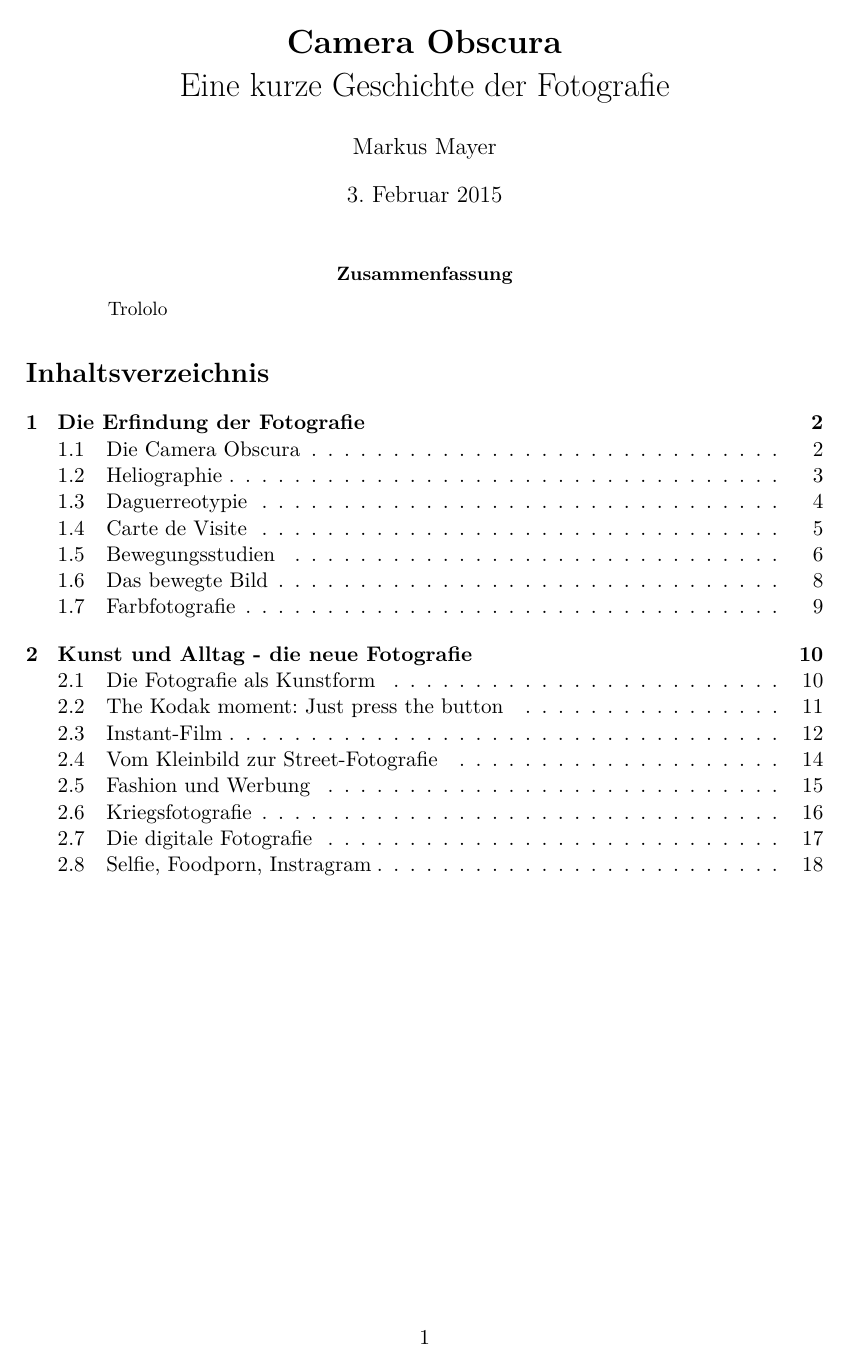
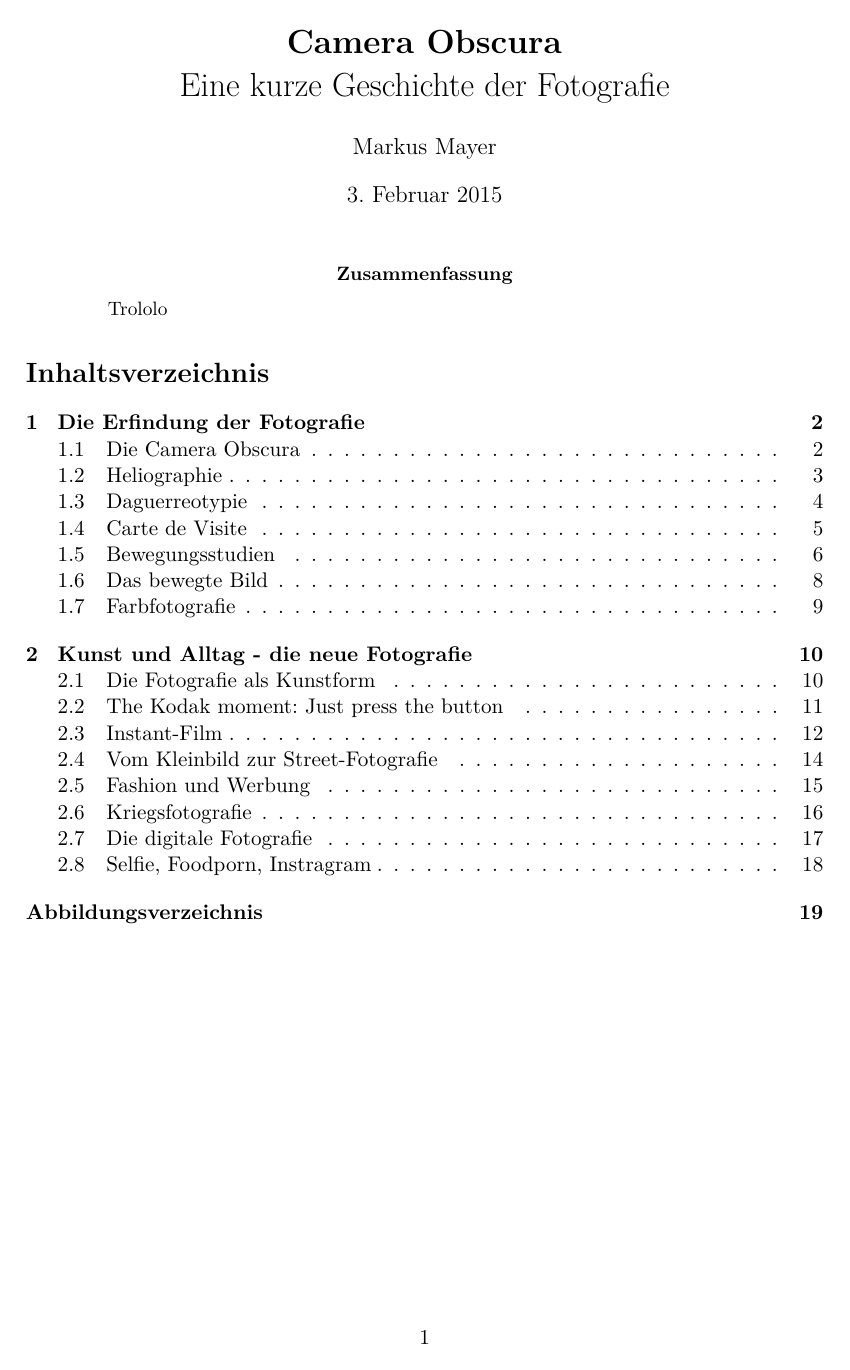
Before and after one commit to sunsided/sozio-psl, a LaTeX paper (main.tex): page 1 of 19 before the commit and page 1 of 20 after it. Compiled offline with pdfLaTeX.

Commit message:
Bildüberschriften verfeinert

```diff
--- a/main.tex
+++ b/main.tex
@@ -1,4 +1,4 @@
-\documentclass[a4paper, 11pt]{article}
+\documentclass[a4paper, 11pt, ngerman]{article}
 
 \usepackage{geometry}
 \usepackage{lipsum}
@@ -9,6 +9,10 @@
 \usepackage[T1]{fontenc}
 \usepackage{lmodern}
 \usepackage[ngerman]{babel}
+\usepackage[figurewithin=section,
+		   font=small,
+		   labelfont=bf]
+		   {caption}
 
 \geometry{a4paper,
 		top=25mm,
@@ -17,10 +21,16 @@
 		bottom=30mm,
 		headsep=10mm,
 		footskip=12mm}
+
 \graphicspath{ {./images/} }
 
 \pagestyle{plain}
 \pagenumbering{arabic}
+
+\addto\captionsngerman{
+\renewcommand{\tablename}{\small{\textbf{Tab.}}}%
+\renewcommand{\figurename}{\small{\textbf{Abb.}}}%
+}
 
 \begin{titlepage}
 	\title{\textbf{Camera Obscura} \\ Eine kurze Geschichte der Fotografie}
```
Also changed, not shown: main.tex (3 more changed lines).
